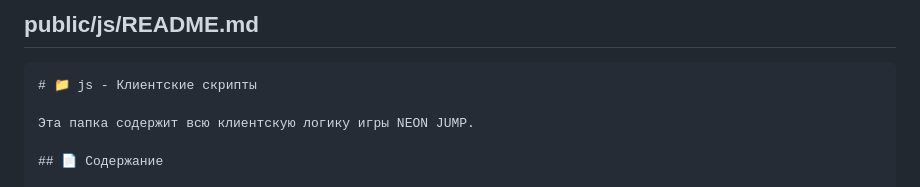
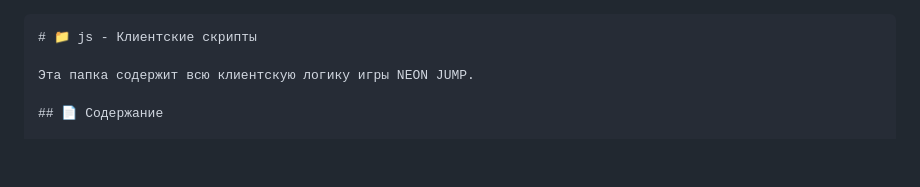
Before and after one commit to Hitsuga-K/Project_sergey, a Markdown page: public/js/README.md, the part around the change. Drawn GitHub-style; blank space fills up the shorter version.

````diff
--- a/public/js/README.md
+++ b/public/js/README.md
@@ -1,4 +1,3 @@
-## public/js/README.md
 
 ```markdown
 # 📁 js - Клиентские скрипты
````
